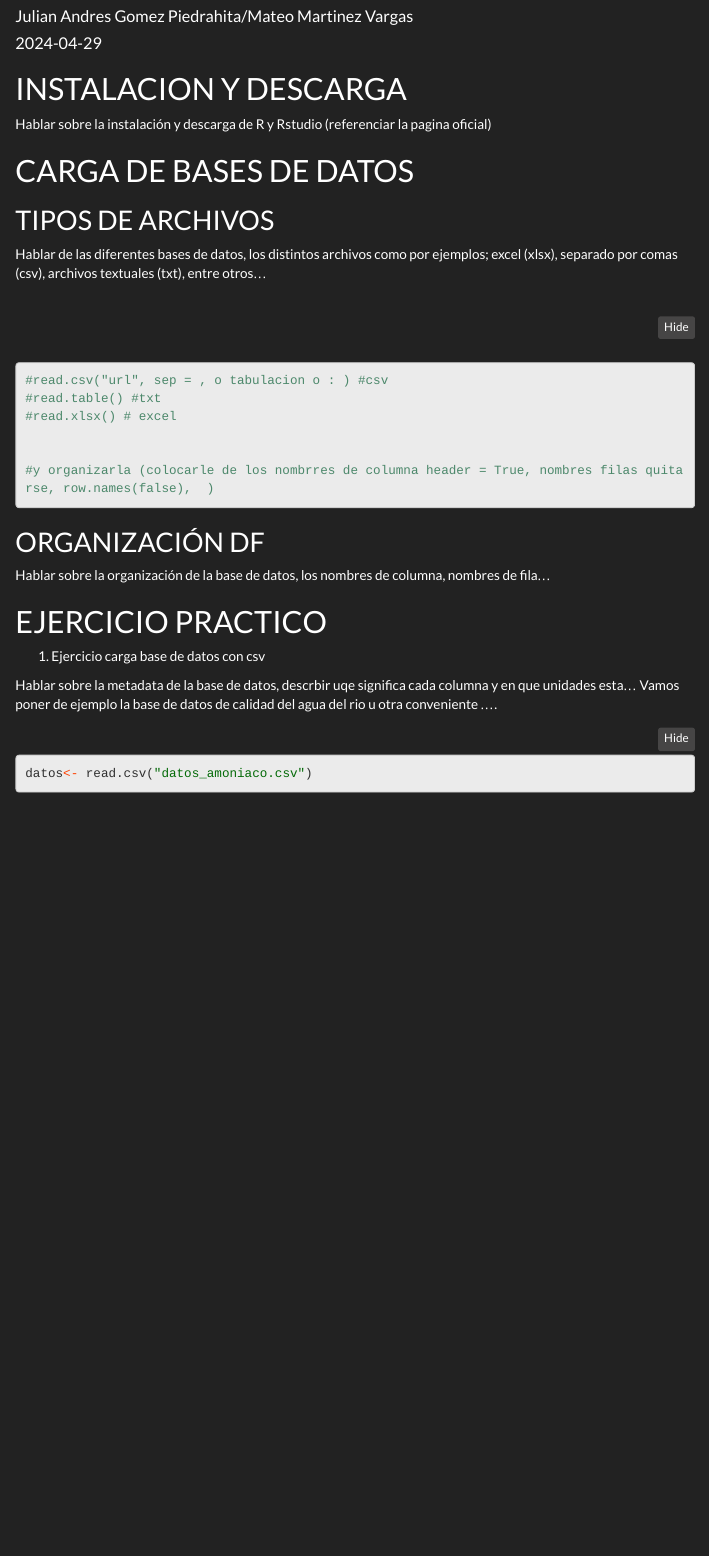
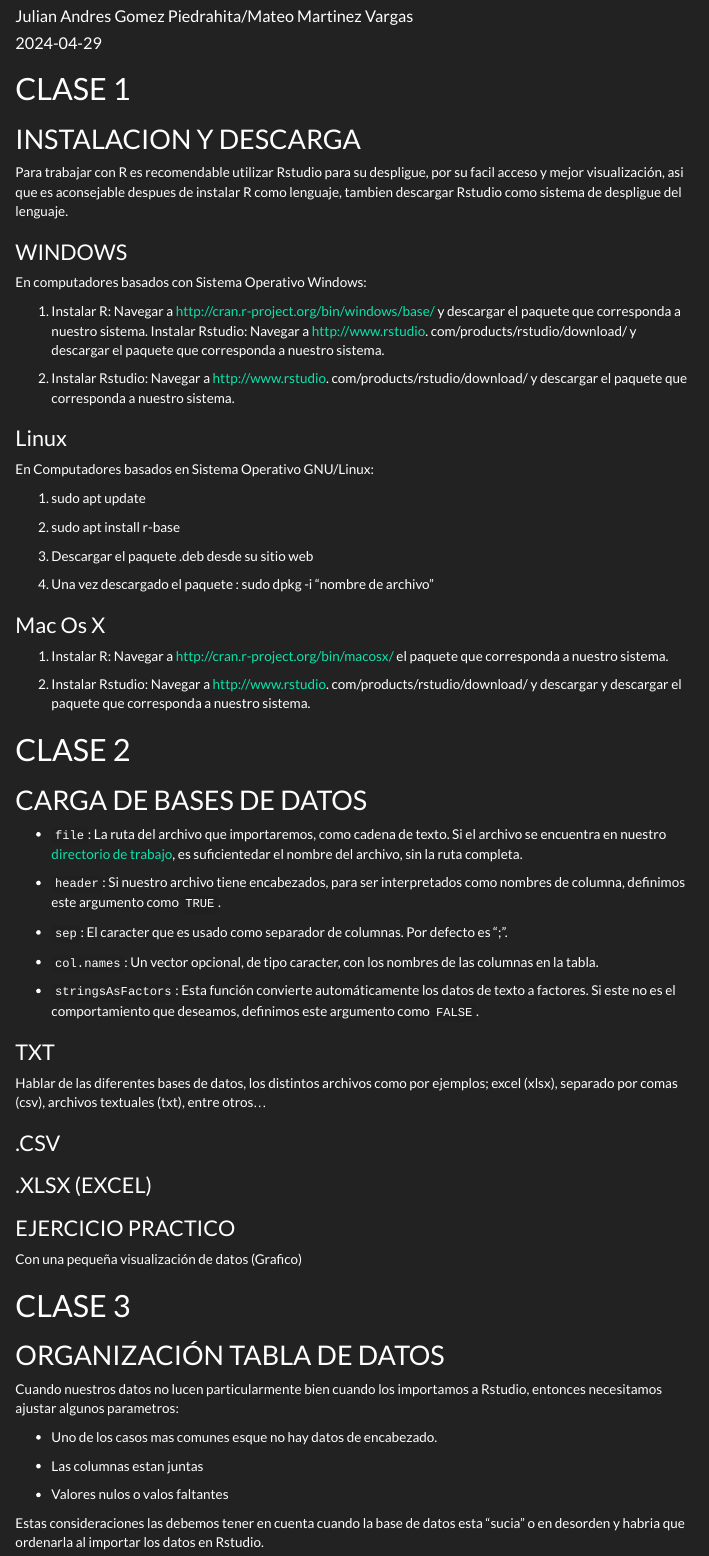
Before and after one commit to gjulianp/UNdata-Minds, an R Markdown document (CLASES.Rmd): the page in a window 1100 px wide, from 60 px down. Rendered offline with R 4.5, knitr and Pandoc, with nearby package versions; some code elsewhere in the file could not run offline; menus at the side of the page are left out; long lines of code are wrapped.

Commit message:
cambios julian rmarkdown (html)

````diff
--- a/CLASES.Rmd
+++ b/CLASES.Rmd
@@ -15,32 +15,90 @@ output:
     code_folding: show
 ---
 
+# CLASE 1
 
-# INSTALACION Y DESCARGA
+## INSTALACION Y DESCARGA
 
-Hablar sobre la instalación y descarga de R y Rstudio (referenciar la pagina oficial)
+Para trabajar con R es recomendable utilizar Rstudio para su despligue, por su facil acceso y mejor visualización, asi que es aconsejable despues de instalar R como lenguaje, tambien descargar Rstudio como sistema de despligue del lenguaje.
 
-# CARGA DE BASES DE DATOS
+### WINDOWS
 
-## TIPOS DE ARCHIVOS
+En computadores basados con Sistema Operativo Windows:
+
+1.  Instalar R: Navegar a <http://cran.r-project.org/bin/windows/base/> y descargar el paquete que corresponda a nuestro sistema. Instalar Rstudio: Navegar a <http://www.rstudio>. com/products/rstudio/download/ y descargar el paquete que corresponda a nuestro sistema.
+
+2.  Instalar Rstudio: Navegar a <http://www.rstudio>. com/products/rstudio/download/ y descargar el paquete que corresponda a nuestro sistema.
+
+### Linux
+
+En Computadores basados en Sistema Operativo GNU/Linux:
+
+1.  sudo apt update
+
+2.  sudo apt install r-base
+
+3.  Descargar el paquete .deb desde su sitio web
+
+4.  Una vez descargado el paquete : sudo dpkg -i "nombre de archivo"
+
+### Mac Os X
+
+1.  Instalar R: Navegar a <http://cran.r-project.org/bin/macosx/> el paquete que corresponda a nuestro sistema.
+
+2.  Instalar Rstudio: Navegar a <http://www.rstudio>. com/products/rstudio/download/ y descargar y descargar el paquete que corresponda a nuestro sistema.
+
+# CLASE 2
+
+## CARGA DE BASES DE DATOS
+
+-   `file`: La ruta del archivo que importaremos, como cadena de texto. Si el archivo se encuentra en nuestro [directorio de trabajo](https://bookdown.org/jboscomendoza/r-principiantes4/tablas-datos-rectangulares.html##directorio-de-trabajo), es suficientedar el nombre del archivo, sin la ruta completa.
+
+-   `header`: Si nuestro archivo tiene encabezados, para ser interpretados como nombres de columna, definimos este argumento como `TRUE`.
+
+-   `sep`: El caracter que es usado como separador de columnas. Por defecto es “;”.
+
+-   `col.names`: Un vector opcional, de tipo caracter, con los nombres de las columnas en la tabla.
+
+-   `stringsAsFactors`: Esta función convierte automáticamente los datos de texto a factores. Si este no es el comportamiento que deseamos, definimos este argumento como `FALSE`.
+
+### TXT
+
 Hablar de las diferentes bases de datos, los distintos archivos como por ejemplos; excel (xlsx), separado por comas (csv), archivos textuales (txt), entre otros...
+
 ```{r}
-#read.csv("url", sep = , o tabulacion o : ) #csv
-#read.table() #txt
-#read.xlsx() # excel
 
-
-#y organizarla (colocarle de los nombrres de columna header = True, nombres filas quitarse, row.names(false),  )
 ```
 
-## ORGANIZACIÓN DF
+### .CSV
 
-Hablar sobre la organización de la base de datos, los nombres de columna, nombres de fila...
+```{r}
 
-# EJERCICIO PRACTICO
+```
 
+### .XLSX (EXCEL)
 
-1. Ejercicio carga base de datos con csv
+```{r}
 
-Hablar sobre la metadata de la base de datos, descrbir uqe significa cada columna y en que unidades esta...
-Vamos poner de ejemplo la base de datos de calidad del agua del rio u otra conveniente ....
+```
+
+### EJERCICIO PRACTICO
+
+Con una pequeña visualización de datos (Grafico)
+
+```{r}
+
+```
+
+# CLASE 3
+
+## ORGANIZACIÓN TABLA DE DATOS
+
+Cuando nuestros datos no lucen particularmente bien cuando los importamos a Rstudio, entonces necesitamos ajustar algunos parametros:
+
+-   Uno de los casos mas comunes esque no hay datos de encabezado.
+
+-   Las columnas estan juntas
+
+-   Valores nulos o valos faltantes
+
+Estas consideraciones las debemos tener en cuenta cuando la base de datos esta "sucia" o en desorden y habria que ordenarla al importar los datos en Rstudio.
@@ -47,5 +117,4 @@ Vamos poner de ejemplo la base de datos de calidad del agua del rio u otra conve
 
 ```{r,include = TRUE,echo=TRUE}
-datos<- read.csv("datos_amoniaco.csv")
-datos
+
 ```
````
Also changed, not shown: .RData (added), CLASES.html, CLASES.Rmd (14 more changed lines), 1 other file.
